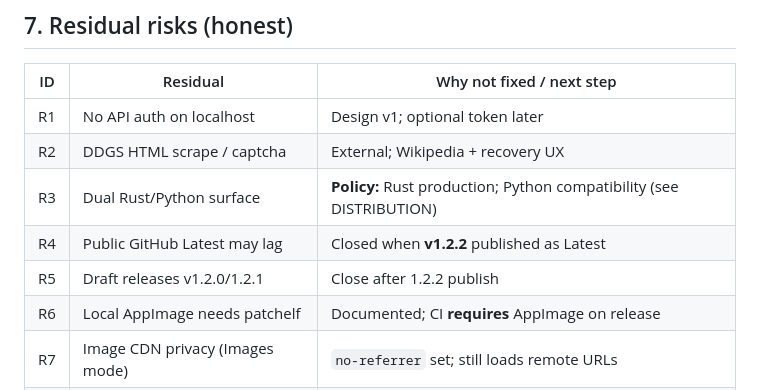
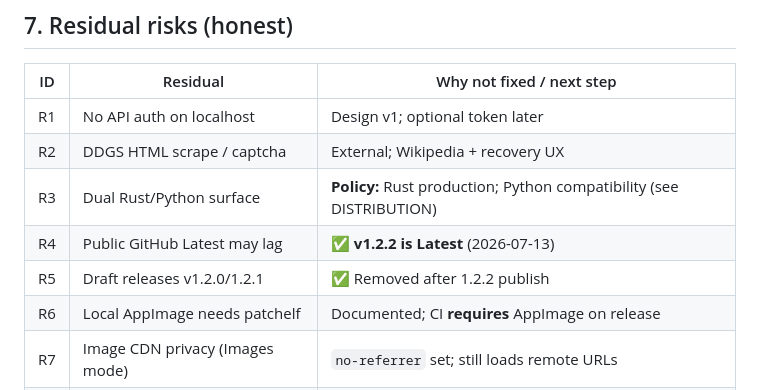
Before and after one commit to kayab999/NetRail, a Markdown page: HANDOVER.md, the part around the change. Drawn GitHub-style.

Commit message:
docs: mark v1.2.2 published and freeze checklist complete
Reflect GitHub Latest release and removal of superseded 1.2.0/1.2.1 drafts.

```diff
--- a/HANDOVER.md
+++ b/HANDOVER.md
@@ -155,8 +155,8 @@ Release CI: `.github/workflows/release.yml` on tag `v*` (clippy + tests + AppIma
 | R1 | No API auth on localhost | Design v1; optional token later |
 | R2 | DDGS HTML scrape / captcha | External; Wikipedia + recovery UX |
 | R3 | Dual Rust/Python surface | **Policy:** Rust production; Python compatibility (see DISTRIBUTION) |
-| R4 | Public GitHub Latest may lag | Closed when **v1.2.2** published as Latest |
-| R5 | Draft releases v1.2.0/1.2.1 | Close after 1.2.2 publish |
+| R4 | Public GitHub Latest may lag | ✅ **v1.2.2 is Latest** (2026-07-13) |
+| R5 | Draft releases v1.2.0/1.2.1 | ✅ Removed after 1.2.2 publish |
 | R6 | Local AppImage needs patchelf | Documented; CI **requires** AppImage on release |
 | R7 | Image CDN privacy (Images mode) | `no-referrer` set; still loads remote URLs |
 | R8 | No Tauri webview E2E | **API E2E smoke** in CI (`scripts/e2e-api-smoke.sh`); no GTK driver |
```
